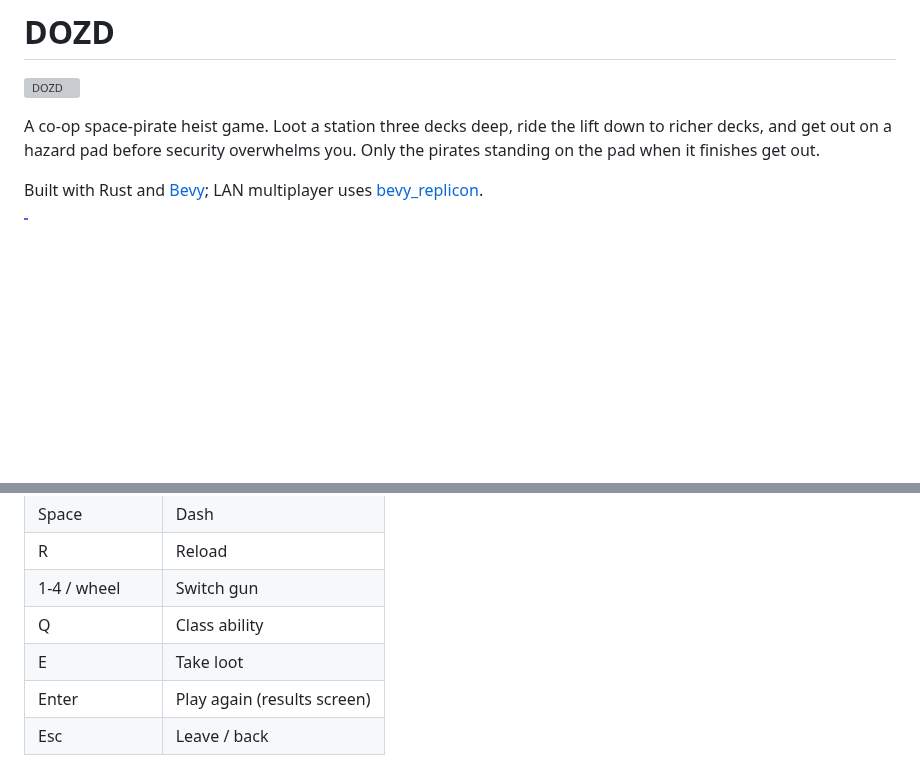
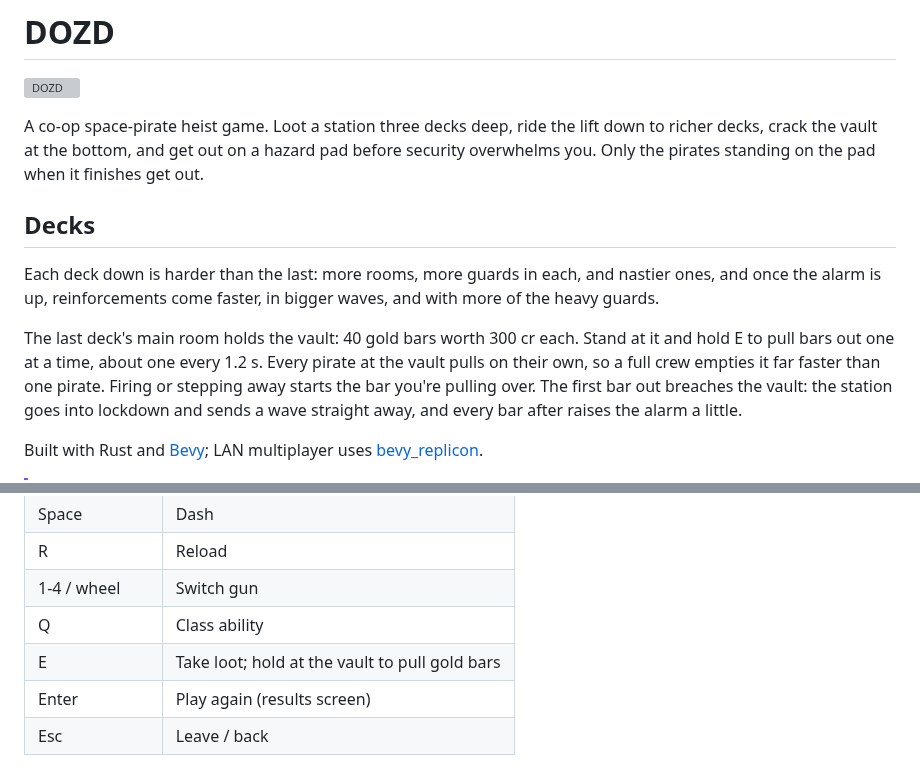
Before and after one commit to SepehrRajabi/Dozd, a Markdown page: README.md, 2 parts joined by grey strips. GitHub-like rendering; blank space fills up the shorter version; grey boxes are pictures that could not be loaded.

```diff
--- a/README.md
+++ b/README.md
@@ -3,8 +3,22 @@
 ![DOZD](docs/preview/logo.png)
 
 A co-op space-pirate heist game. Loot a station three decks deep, ride the lift
-down to richer decks, and get out on a hazard pad before security overwhelms
-you. Only the pirates standing on the pad when it finishes get out.
+down to richer decks, crack the vault at the bottom, and get out on a hazard pad
+before security overwhelms you. Only the pirates standing on the pad when it
+finishes get out.
+
+## Decks
+
+Each deck down is harder than the last: more rooms, more guards in each, and
+nastier ones, and once the alarm is up, reinforcements come faster, in bigger
+waves, and with more of the heavy guards.
+
+The last deck's main room holds the vault: 40 gold bars worth 300 cr each.
+Stand at it and hold E to pull bars out one at a time, about one every 1.2 s.
+Every pirate at the vault pulls on their own, so a full crew empties it far
+faster than one pirate. Firing or stepping away starts the bar you're pulling
+over. The first bar out breaches the vault: the station goes into lockdown and
+sends a wave straight away, and every bar after raises the alarm a little.
 
 Built with Rust and [Bevy](https://bevyengine.org/); LAN multiplayer uses
 [bevy_replicon](https://github.com/projectharmonia/bevy_replicon).
@@ -99,7 +113,7 @@ from the classes still free.
 | R | Reload |
 | 1-4 / wheel | Switch gun |
 | Q | Class ability |
-| E | Take loot |
+| E | Take loot; hold at the vault to pull gold bars |
 | Enter | Play again (results screen) |
 | Esc | Leave / back |
 
```
Also changed, not shown: assets/sprites/vault.png (added), assets/sprites/vault_bar.png (added), 11 other files.
